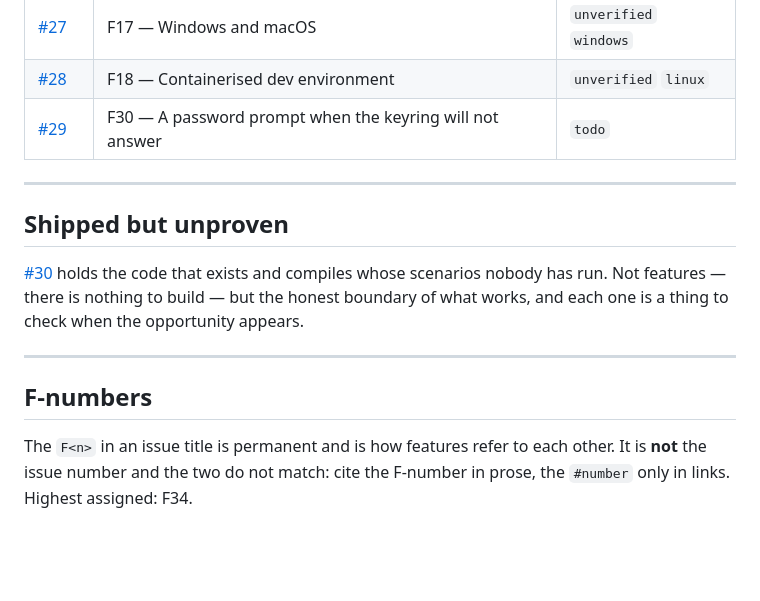
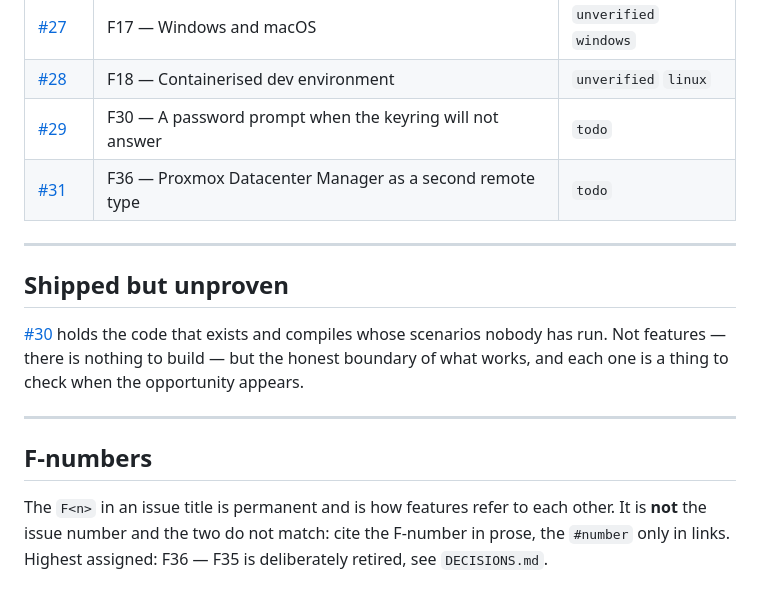
Before and after one commit to AdamBougher/pve-desk, a Markdown page: ROADMAP.md, the part around the change. Rendered like a GitHub page; blank space fills up the shorter version.

Commit message:
Add F36: PDM as a second remote type, later/todo
A placeholder, not a design. Raised while running one cluster of two nodes —
pve-desk's single-cluster-per-Connection model (Q1.2) already covers that
case in full, so PDM adds nothing yet. The issue exists for when a second,
independent cluster shows up, which is the one case the current model can't
roll into one view.

Its open questions flag what actually matters once that happens: PDM is a
separate product with its own REST API and its own PDMAPIToken auth, not a
PVE feature reachable through api.rs's existing ticket/cookie flow — a second
auth mechanism and a second API client, both on CLAUDE.md's "always ask"
architecture list.

Next F-number after F34; F35 stays retired per DECISIONS.md.

Co-Authored-By: Claude Opus 5 <noreply@anthropic.com>

```diff
--- a/ROADMAP.md
+++ b/ROADMAP.md
@@ -86,6 +86,7 @@ on screen rather than in a header the admin panel hides.
 | [#27](https://github.com/AdamBougher/pve-desk/issues/27) | F17 — Windows and macOS | `unverified` `windows` |
 | [#28](https://github.com/AdamBougher/pve-desk/issues/28) | F18 — Containerised dev environment | `unverified` `linux` |
 | [#29](https://github.com/AdamBougher/pve-desk/issues/29) | F30 — A password prompt when the keyring will not answer | `todo` |
+| [#31](https://github.com/AdamBougher/pve-desk/issues/31) | F36 — Proxmox Datacenter Manager as a second remote type | `todo` |
 
 ---
 
@@ -102,4 +103,5 @@ thing to check when the opportunity appears.
 
 The `F<n>` in an issue title is permanent and is how features refer to each
 other. It is **not** the issue number and the two do not match: cite the
-F-number in prose, the `#number` only in links. Highest assigned: F34.
+F-number in prose, the `#number` only in links. Highest assigned: F36 — F35
+is deliberately retired, see `DECISIONS.md`.
```
